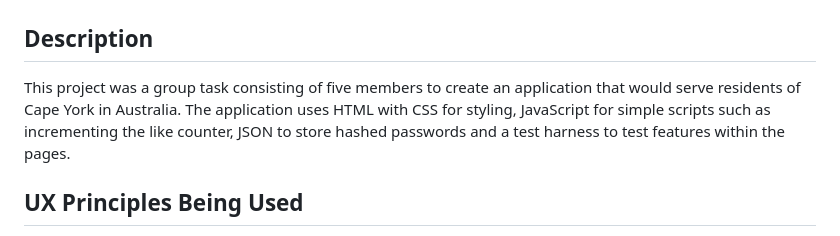
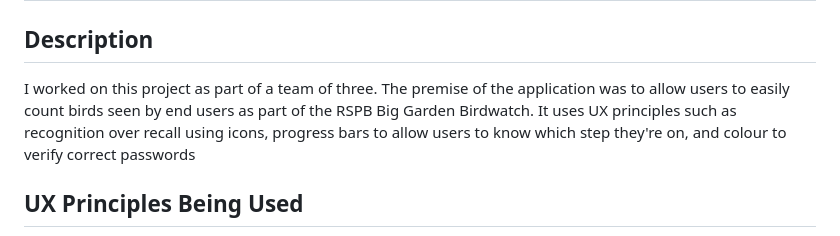
Before and after one commit to SamSandersProfessional/BirdCountingMobileApplication, a Markdown page: README.md, the part around the change. Drawn GitHub-style.

```diff
--- a/README.md
+++ b/README.md
@@ -1,7 +1,7 @@
 <h1>Bird Counting Mobile Application</h1>
 
 <h2>Description</h2>
-This project was a group task consisting of five members to create an application that would serve residents of Cape York in Australia. The application uses HTML with CSS for styling, JavaScript for simple scripts such as incrementing the like counter, JSON to store hashed passwords and a test harness to test features within the pages.
+I worked on this project as part of a team of three. The premise of the application was to allow users to easily count birds seen by end users as part of the RSPB Big Garden Birdwatch. It uses UX principles such as recognition over recall using icons, progress bars to allow users to know which step they're on, and colour to verify correct passwords
 <br />
 
 
```
